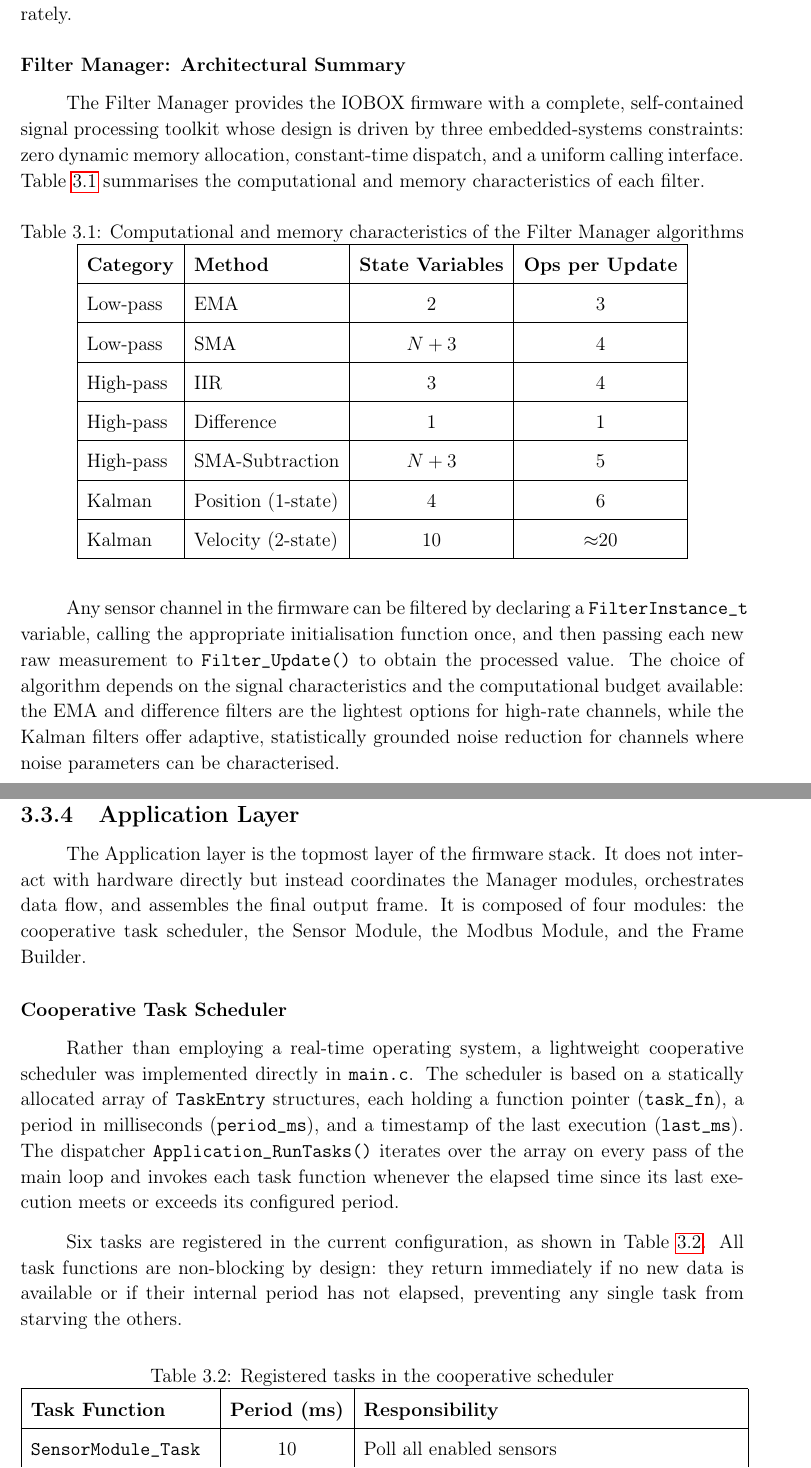
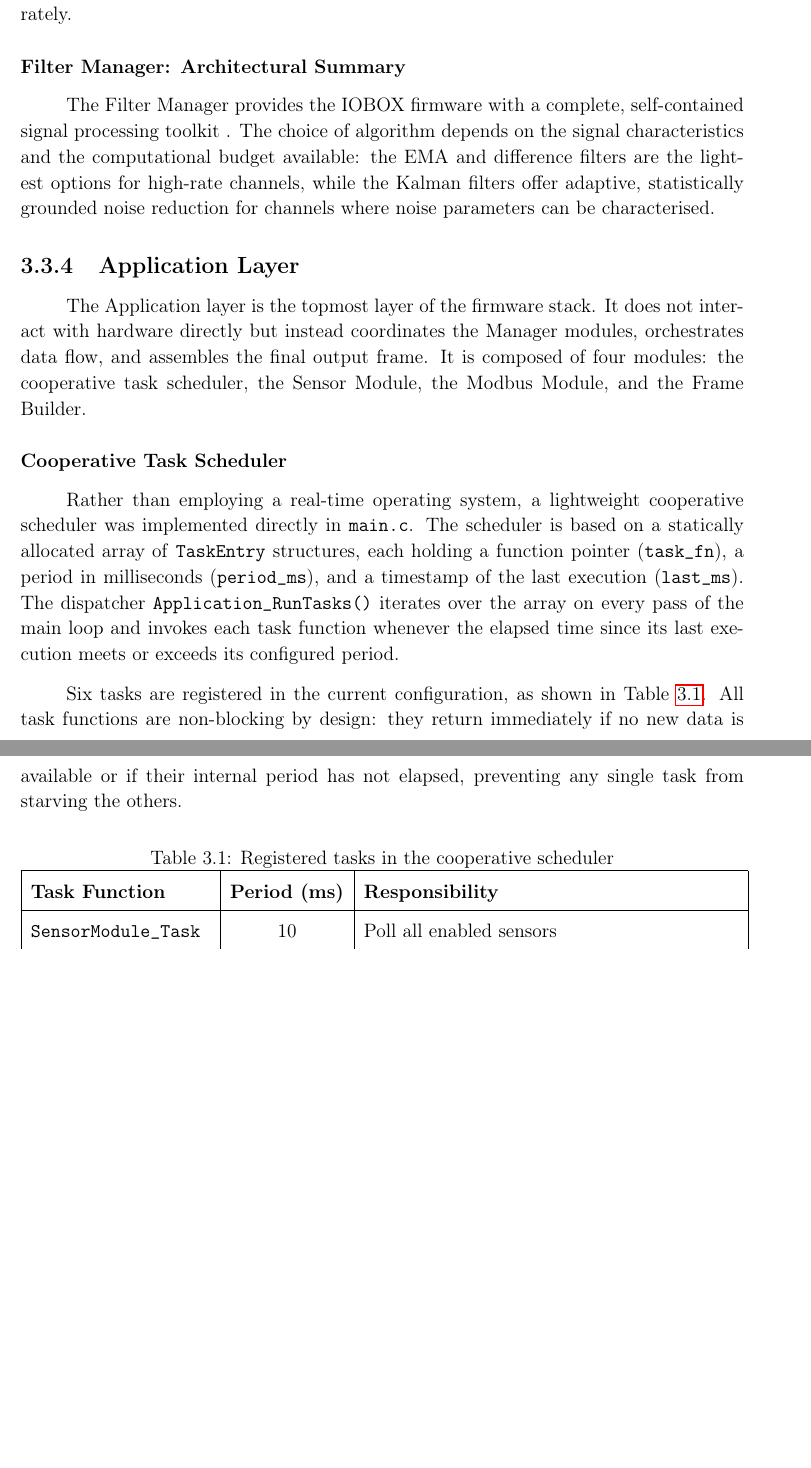
Before and after one commit to NajElaoud/The-Fucking-report, a LaTeX thesis (main.tex, which reads Chapters/Chapter3.tex): two parts of pages 61 and 62 of 70 before the commit and two parts of pages 61 and 62 of 69 after it, joined at a grey line, cut so that both start at the same text, the shorter picture padded with empty space. Compiled offline with pdfLaTeX.

Commit message:
correcting

```diff
--- a/Chapters/Chapter3.tex
+++ b/Chapters/Chapter3.tex
@@ -551,41 +551,8 @@ accurately.
 %------------------------------------------------------------------
 
 The Filter Manager provides the IOBOX firmware with a complete, self-contained
-signal processing toolkit whose design is driven by three embedded-systems
-constraints: zero dynamic memory allocation, constant-time dispatch, and a
-uniform calling interface. Table~\ref{tab:filter_summary} summarises the
-computational and memory characteristics of each filter.
-
-\begin{table}[H]
-    \centering
-    \caption{Computational and memory characteristics of the Filter Manager algorithms}
-    \label{tab:filter_summary}
-    \begin{tabular}{|l|l|c|c|}
-        \hline
-        \textbf{Category} & \textbf{Method} & \textbf{State Variables} & \textbf{Ops per Update} \\
-        \hline
-        Low-pass  & EMA                  & 2          & 3 \\
-        \hline
-        Low-pass  & SMA                  & $N + 3$    & 4 \\
-        \hline
-        High-pass & IIR                  & 3          & 4 \\
-        \hline
-        High-pass & Difference           & 1          & 1 \\
-        \hline
-        High-pass & SMA-Subtraction      & $N + 3$    & 5 \\
-        \hline
-        Kalman    & Position (1-state)   & 4          & 6 \\
-        \hline
-        Kalman    & Velocity (2-state)   & 10         & $\approx$20 \\
-        \hline
-    \end{tabular}
-\end{table}
-
-Any sensor channel in the firmware can be filtered by declaring a
-\texttt{FilterInstance\_t} variable, calling the appropriate initialisation
-function once, and then passing each new raw measurement to
-\texttt{Filter\_Update()} to obtain the processed value. The choice of algorithm
-depends on the signal characteristics and the computational budget available:
+signal processing toolkit .
+The choice of algorithm depends on the signal characteristics and the computational budget available:
 the EMA and difference filters are the lightest options for high-rate channels,
 while the Kalman filters offer adaptive, statistically grounded noise reduction
 for channels where noise parameters can be characterised.
```
Also changed, not shown: main.pdf.
